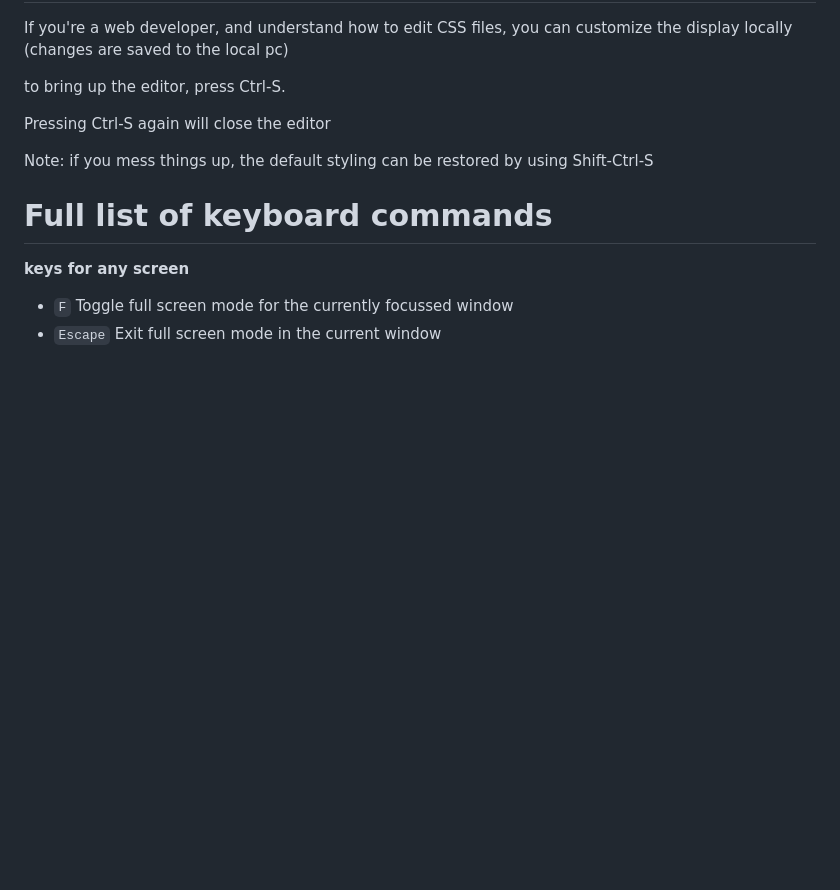
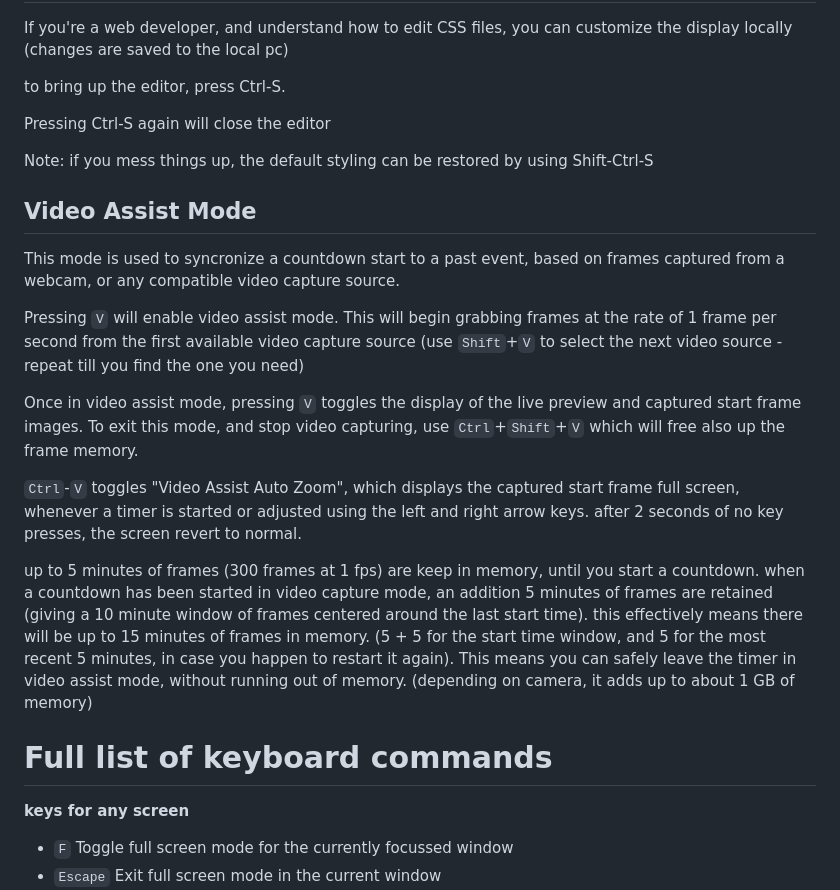
Before and after one commit to jonathan-annett/timer, a Markdown page: README.md, the part around the change. GitHub-like rendering; blank space fills up the shorter version.

````diff
--- a/README.md
+++ b/README.md
@@ -111,6 +111,19 @@ Pressing Ctrl-S again will close the editor
 
 Note: if you mess things up, the default styling can be restored by using Shift-Ctrl-S
 
+Video Assist Mode
+---
+
+This mode is used to syncronize a countdown start to a past event, based on frames captured from a webcam, or any compatible video capture source.
+
+Pressing ```V``` will enable video assist mode. This will begin grabbing frames at the rate of 1 frame per second from the first available video capture source (use ```Shift```+```V``` to select the next video source - repeat till you find the one you need)
+
+Once in video assist mode, pressing ```V``` toggles the display of the live preview and captured start frame images. To exit this mode, and stop video capturing,  use ```Ctrl```+```Shift```+```V``` which will free also up the frame memory.
+
+```Ctrl```-```V``` toggles "Video Assist Auto Zoom", which displays the captured start frame full screen, whenever a timer is started or adjusted using the left and right arrow keys. after 2 seconds of no key presses, the screen revert to normal.
+
+up to 5 minutes of frames (300 frames at 1 fps) are keep in memory, until you start a countdown. when a countdown has been started in video capture mode, an addition 5 minutes of frames are retained (giving a 10 minute window of frames centered around the last start time). this effectively means there will be up to 15 minutes of frames in memory. (5 + 5 for the start time window, and 5 for the most recent 5 minutes, in case you happen to restart it again). This means you can safely leave the timer in video assist mode, without running out of memory. (depending on camera, it adds up to about 1 GB of memory)
+
 Full list of keyboard commands
 ===
 
````
